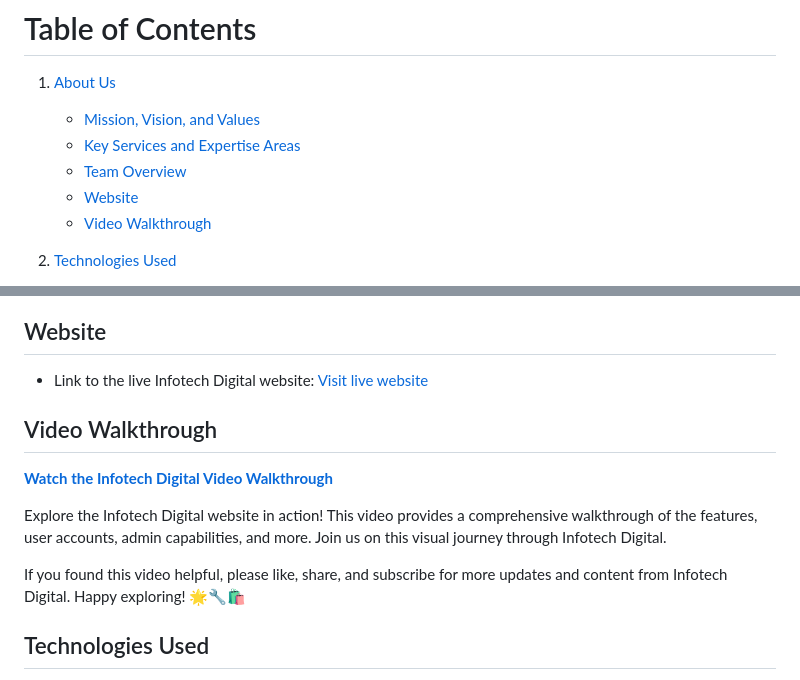
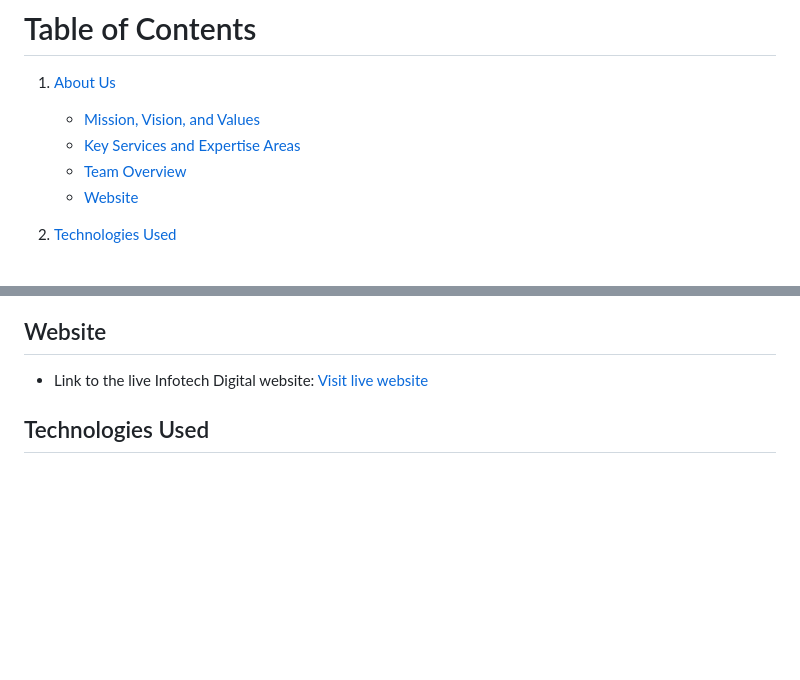
Before and after one commit to akanshakumari-akku/Infotech-Digital, a Markdown page: README.md, 2 parts joined by grey strips. Drawn GitHub-style; blank space fills up the shorter version.

Commit message:
Update README.md
Readme updated

```diff
--- a/README.md
+++ b/README.md
@@ -8,7 +8,6 @@
    - [Key Services and Expertise Areas](#key-services-and-expertise-areas)
    - [Team Overview](#team-overview)
    - [Website](#website)
-   - [Video Walkthrough](#video-walkthrough)
 
 2. [Technologies Used](#technologies-used)
    - [Setup Instructions](#setup-instructions)
@@ -55,16 +54,6 @@ Founded in [2024], Infotech Digital is driven by a team of passionate individual
 ## Website
 
 * Link to the live Infotech Digital website: [Visit live website](https://rajanand-132.github.io/Infotech-Digital/Infotech%20Digital/index.html)
-
-## Video Walkthrough
-
-**[Watch the Infotech Digital Video Walkthrough]()**
-
-Explore the Infotech Digital website in action! This video provides a comprehensive walkthrough of the features, user accounts, admin capabilities, and more. Join us on this visual journey through Infotech Digital.
-
-If you found this video helpful, please like, share, and subscribe for more updates and content from Infotech Digital. Happy exploring! 🌟🔧🛍️
-
-
 
 ## Technologies Used
 
```
